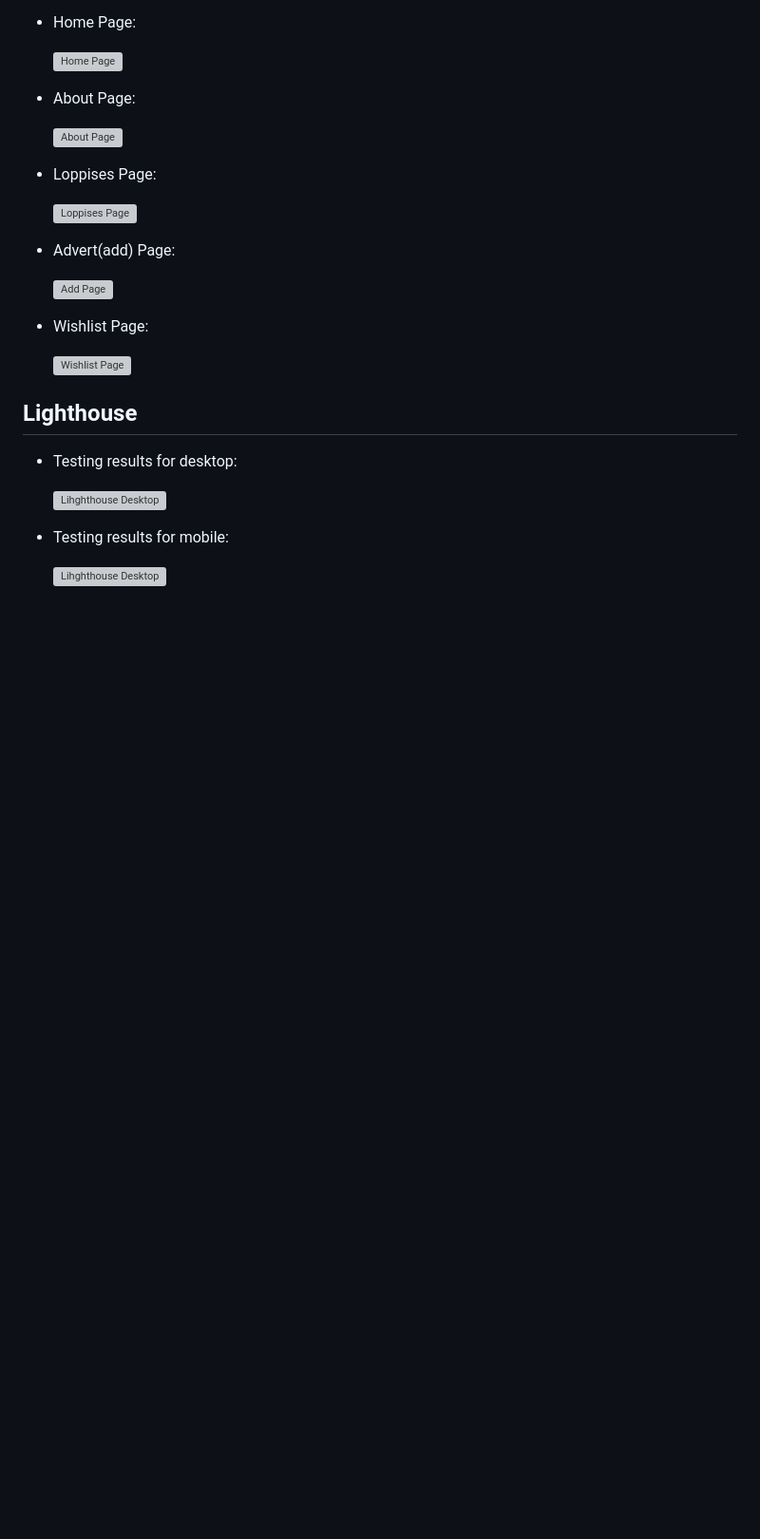
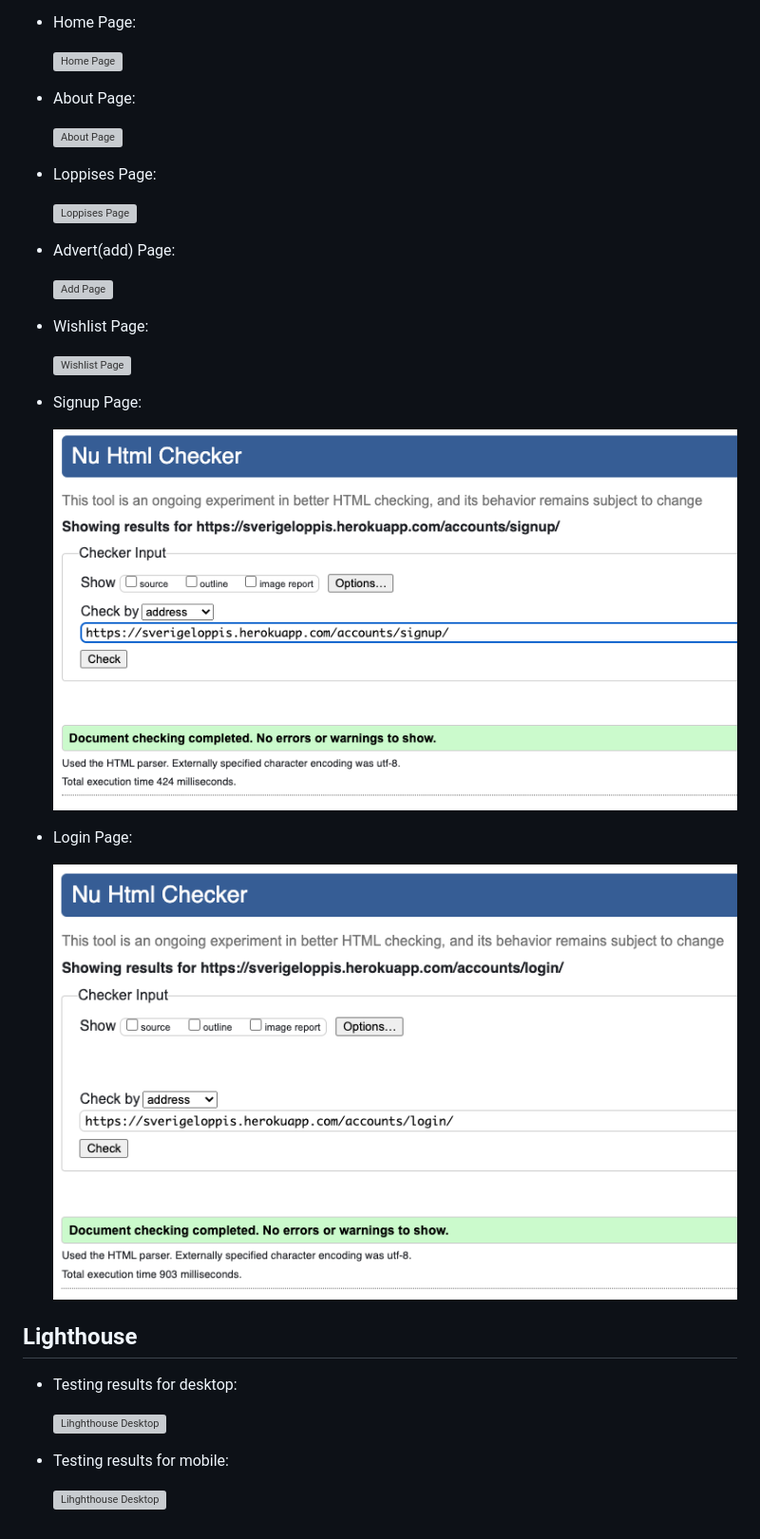
Before and after one commit to MerveKucukzoroglu/sverigeloppis, a Markdown page: TESTING.md, the part around the change. Shown: that part at 95% size. Drawn GitHub-style; pictures changed too: documentation/html-login.png (added), documentation/html-signup.png (added); blank space fills up the shorter version; grey boxes are pictures that could not be loaded.

Commit message:
Add signup & login page html test results

```diff
--- a/TESTING.md
+++ b/TESTING.md
@@ -22,6 +22,14 @@ Minor errors found, resolved the issues and all tests passed.
 
     ![Wishlist Page](/documentation/html-wishlist.png)
 
+* Signup Page:
+
+    ![Signup Page](/documentation/html-signup.png)
+
+* Login Page:
+
+    ![Login Page](/documentation/html-login.png)
+
 ## Lighthouse
 * Testing results for desktop:
 
```
